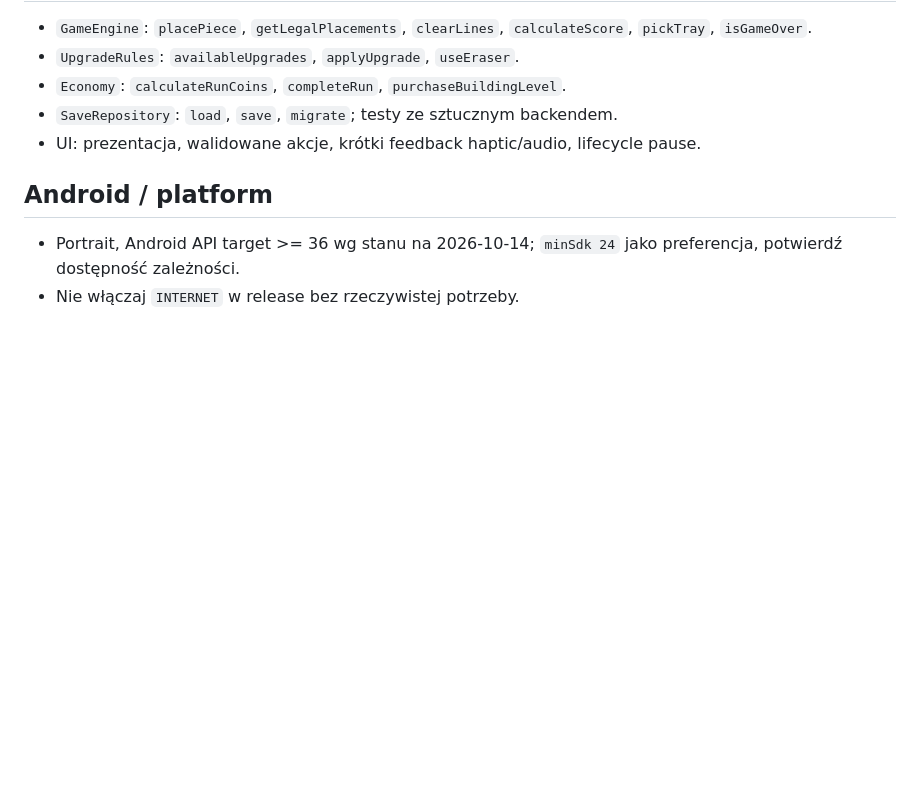
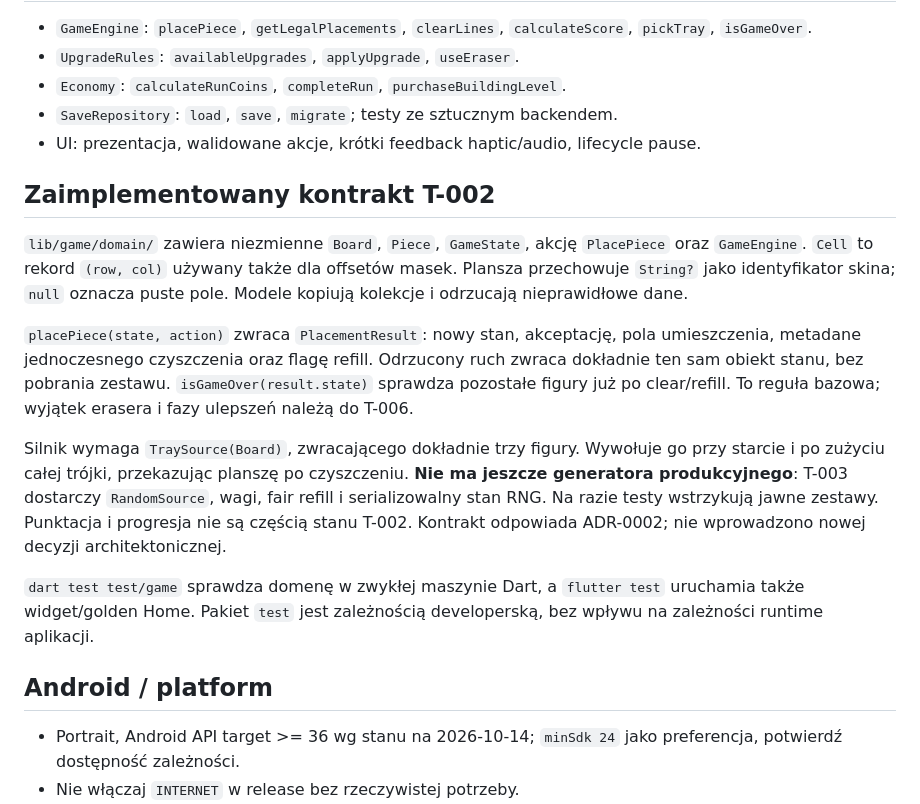
Before and after one commit to RochZaremba/Candyverse-Block-Bloom, a Markdown page: docs/ARCHITECTURE.md, the part around the change. Drawn GitHub-style; blank space fills up the shorter version.

```diff
--- a/docs/ARCHITECTURE.md
+++ b/docs/ARCHITECTURE.md
@@ -70,6 +70,16 @@ Zasada finalizacji runu: pure function `completeRun(state, runId)` sprawdza czy
 - `SaveRepository`: `load`, `save`, `migrate`; testy ze sztucznym backendem.
 - UI: prezentacja, walidowane akcje, krótki feedback haptic/audio, lifecycle pause.
 
+## Zaimplementowany kontrakt T-002
+
+`lib/game/domain/` zawiera niezmienne `Board`, `Piece`, `GameState`, akcję `PlacePiece` oraz `GameEngine`. `Cell` to rekord `(row, col)` używany także dla offsetów masek. Plansza przechowuje `String?` jako identyfikator skina; `null` oznacza puste pole. Modele kopiują kolekcje i odrzucają nieprawidłowe dane.
+
+`placePiece(state, action)` zwraca `PlacementResult`: nowy stan, akceptację, pola umieszczenia, metadane jednoczesnego czyszczenia oraz flagę refill. Odrzucony ruch zwraca dokładnie ten sam obiekt stanu, bez pobrania zestawu. `isGameOver(result.state)` sprawdza pozostałe figury już po clear/refill. To reguła bazowa; wyjątek erasera i fazy ulepszeń należą do T-006.
+
+Silnik wymaga `TraySource(Board)`, zwracającego dokładnie trzy figury. Wywołuje go przy starcie i po zużyciu całej trójki, przekazując planszę po czyszczeniu. **Nie ma jeszcze generatora produkcyjnego**: T-003 dostarczy `RandomSource`, wagi, fair refill i serializowalny stan RNG. Na razie testy wstrzykują jawne zestawy. Punktacja i progresja nie są częścią stanu T-002. Kontrakt odpowiada ADR-0002; nie wprowadzono nowej decyzji architektonicznej.
+
+`dart test test/game` sprawdza domenę w zwykłej maszynie Dart, a `flutter test` uruchamia także widget/golden Home. Pakiet `test` jest zależnością developerską, bez wpływu na zależności runtime aplikacji.
+
 ## Android / platform
 
 - Portrait, Android API target >= 36 wg stanu na 2026-10-14; `minSdk 24` jako preferencja, potwierdź dostępność zależności.
```
Also changed, not shown: README.md (+3 -2 lines), docs/STATUS.md (+15 -14 lines).
